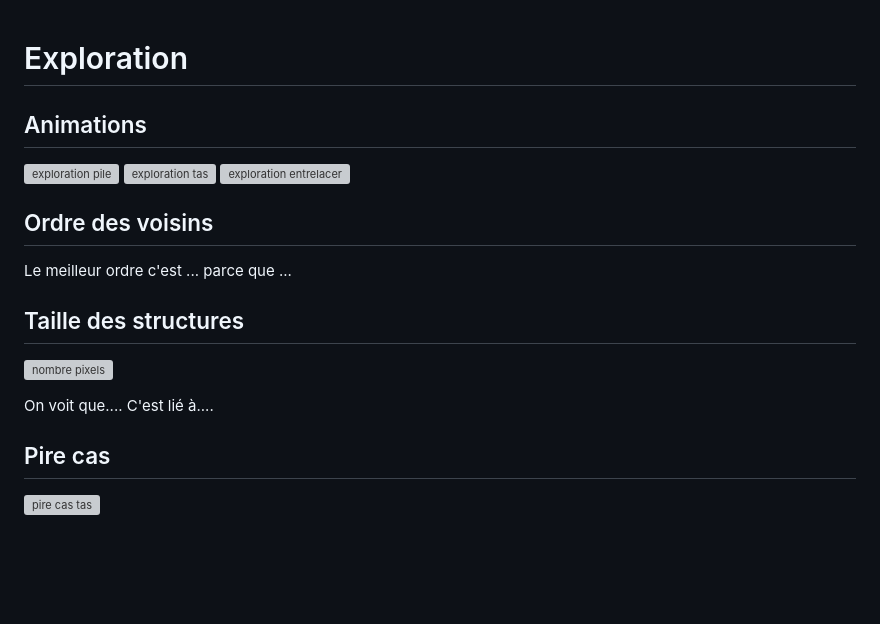
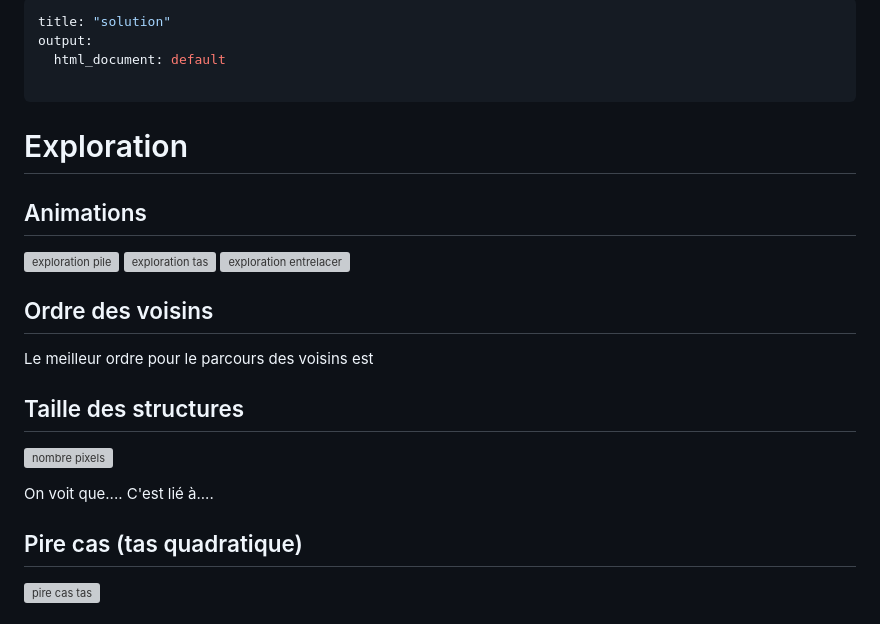
Before and after one commit to fryspace/aod_parcours_image, a Markdown page: images-paresseuses/solution.md, the part around the change. GitHub-like rendering; blank space fills up the shorter version; grey boxes are pictures that could not be loaded.

```diff
--- a/images-paresseuses/solution.md
+++ b/images-paresseuses/solution.md
@@ -1,3 +1,9 @@
+---
+title: "solution"
+output:
+  html_document: default
+
+---
 # Exploration
 
 ## Animations
@@ -8,8 +14,7 @@
 
 ## Ordre des voisins
 
-Le meilleur ordre c'est ...
-parce que ...
+Le meilleur ordre pour le parcours des voisins est
 
 ## Taille des structures
 
@@ -18,7 +23,7 @@ parce que ...
 On voit que....
 C'est lié à....
 
-## Pire cas
+## Pire cas (tas quadratique)
 
 
 ![pire cas tas](pire_cas_tas.png)
```
Also changed, not shown: images-paresseuses/bidule.gif (added), images-paresseuses/exploration_tas.gif (added), 12 other files.
